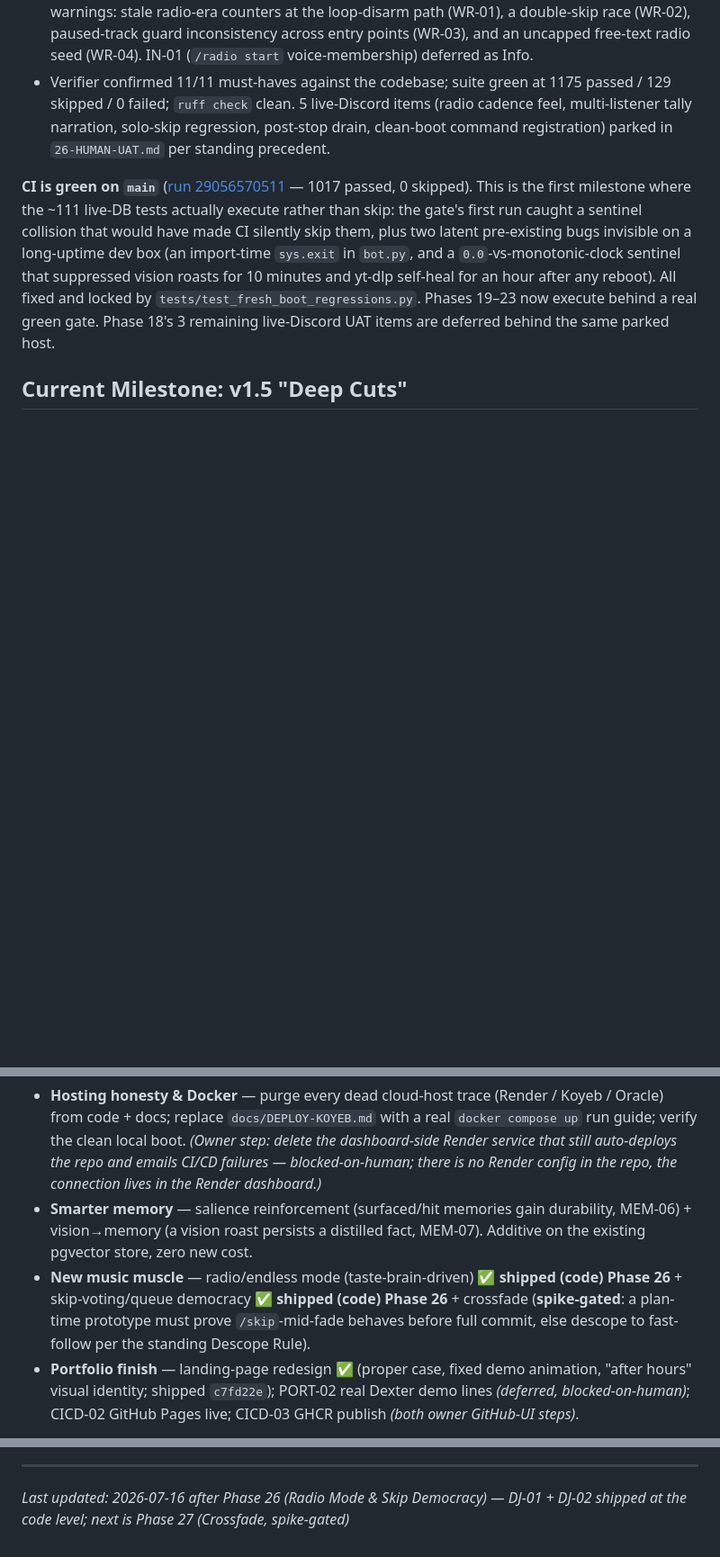
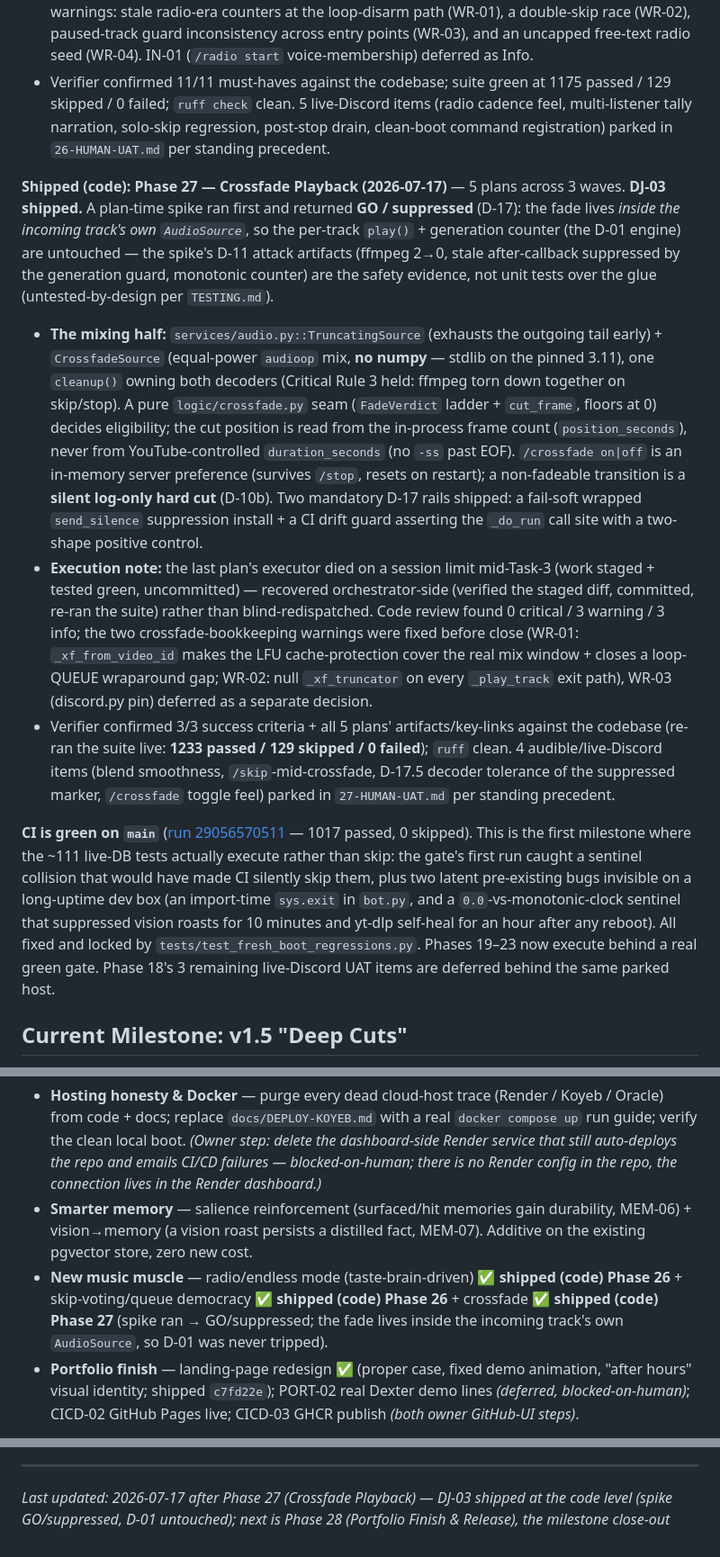
Before and after one commit to jadrianports/dexter, a Markdown page: .planning/PROJECT.md, 3 parts joined by grey strips. Shown at 90% size. Drawn GitHub-style; blank space fills up the shorter version.

Commit message:
docs(phase-27): evolve PROJECT.md + fix DJ-03 traceability after phase completion
Co-Authored-By: Claude Opus 4.8 <noreply@anthropic.com>

```diff
--- a/.planning/PROJECT.md
+++ b/.planning/PROJECT.md
@@ -51,6 +51,11 @@ Every phase passed verification (4/4 or 10/10 code-level) and code review; the g
 - **Code review caught a Critical that would have defeated the whole requirement:** `/skip` and `/seek` counted skip votes from users **not in the voice channel** (the button gated correctly; those two didn't). Because `decide_skip` deliberately does not filter its numerator by live membership (D-17: a departed voter's vote must keep counting), membership gating is the caller's job — and two of three callers skipped it. Fixed + regression-tested (CR-01), along with 4 warnings: stale radio-era counters at the loop-disarm path (WR-01), a double-skip race (WR-02), paused-track guard inconsistency across entry points (WR-03), and an uncapped free-text radio seed (WR-04). IN-01 (`/radio start` voice-membership) deferred as Info.
 - Verifier confirmed 11/11 must-haves against the codebase; suite green at 1175 passed / 129 skipped / 0 failed; `ruff check` clean. 5 live-Discord items (radio cadence feel, multi-listener tally narration, solo-skip regression, post-stop drain, clean-boot command registration) parked in `26-HUMAN-UAT.md` per standing precedent.
 
+**Shipped (code): Phase 27 — Crossfade Playback (2026-07-17)** — 5 plans across 3 waves. **DJ-03 shipped.** A plan-time spike ran first and returned **GO / suppressed** (D-17): the fade lives *inside the incoming track's own `AudioSource`*, so the per-track `play()` + generation counter (the D-01 engine) are untouched — the spike's D-11 attack artifacts (ffmpeg 2→0, stale after-callback suppressed by the generation guard, monotonic counter) are the safety evidence, not unit tests over the glue (untested-by-design per `TESTING.md`).
+- **The mixing half:** `services/audio.py::TruncatingSource` (exhausts the outgoing tail early) + `CrossfadeSource` (equal-power `audioop` mix, **no numpy** — stdlib on the pinned 3.11), one `cleanup()` owning both decoders (Critical Rule 3 held: ffmpeg torn down together on skip/stop). A pure `logic/crossfade.py` seam (`FadeVerdict` ladder + `cut_frame`, floors at 0) decides eligibility; the cut position is read from the in-process frame count (`position_seconds`), never from YouTube-controlled `duration_seconds` (no `-ss` past EOF). `/crossfade on|off` is an in-memory server preference (survives `/stop`, resets on restart); a non-fadeable transition is a **silent log-only hard cut** (D-10b). Two mandatory D-17 rails shipped: a fail-soft wrapped `send_silence` suppression install + a CI drift guard asserting the `_do_run` call site with a two-shape positive control.
+- **Execution note:** the last plan's executor died on a session limit mid-Task-3 (work staged + tested green, uncommitted) — recovered orchestrator-side (verified the staged diff, committed, re-ran the suite) rather than blind-redispatched. Code review found 0 critical / 3 warning / 3 info; the two crossfade-bookkeeping warnings were fixed before close (WR-01: `_xf_from_video_id` makes the LFU cache-protection cover the real mix window + closes a loop-QUEUE wraparound gap; WR-02: null `_xf_truncator` on every `_play_track` exit path), WR-03 (discord.py pin) deferred as a separate decision.
+- Verifier confirmed 3/3 success criteria + all 5 plans' artifacts/key-links against the codebase (re-ran the suite live: **1233 passed / 129 skipped / 0 failed**); `ruff` clean. 4 audible/live-Discord items (blend smoothness, `/skip`-mid-crossfade, D-17.5 decoder tolerance of the suppressed marker, `/crossfade` toggle feel) parked in `27-HUMAN-UAT.md` per standing precedent.
+
 **CI is green on `main`** ([run 29056570511](https://github.com/jadrianports/dexter/actions/runs/29056570511) — 1017 passed, 0 skipped). This is the first milestone where the ~111 live-DB tests actually execute rather than skip: the gate's first run caught a sentinel collision that would have made CI silently skip them, plus two latent pre-existing bugs invisible on a long-uptime dev box (an import-time `sys.exit` in `bot.py`, and a `0.0`-vs-monotonic-clock sentinel that suppressed vision roasts for 10 minutes and yt-dlp self-heal for an hour after any reboot). All fixed and locked by `tests/test_fresh_boot_regressions.py`. Phases 19–23 now execute behind a real green gate. Phase 18's 3 remaining live-Discord UAT items are deferred behind the same parked host.
 
 ## Current Milestone: v1.5 "Deep Cuts"
@@ -60,7 +65,7 @@ Every phase passed verification (4/4 or 10/10 code-level) and code review; the g
 **Target features:**
 - **Hosting honesty & Docker** — purge every dead cloud-host trace (Render / Koyeb / Oracle) from code + docs; replace `docs/DEPLOY-KOYEB.md` with a real `docker compose up` run guide; verify the clean local boot. *(Owner step: delete the dashboard-side Render service that still auto-deploys the repo and emails CI/CD failures — blocked-on-human; there is no Render config in the repo, the connection lives in the Render dashboard.)*
 - **Smarter memory** — salience reinforcement (surfaced/hit memories gain durability, MEM-06) + vision→memory (a vision roast persists a distilled fact, MEM-07). Additive on the existing pgvector store, zero new cost.
-- **New music muscle** — radio/endless mode (taste-brain-driven) ✅ **shipped (code) Phase 26** + skip-voting/queue democracy ✅ **shipped (code) Phase 26** + crossfade (**spike-gated**: a plan-time prototype must prove `/skip`-mid-fade behaves before full commit, else descope to fast-follow per the standing Descope Rule).
+- **New music muscle** — radio/endless mode (taste-brain-driven) ✅ **shipped (code) Phase 26** + skip-voting/queue democracy ✅ **shipped (code) Phase 26** + crossfade ✅ **shipped (code) Phase 27** (spike ran → GO/suppressed; the fade lives inside the incoming track's own `AudioSource`, so D-01 was never tripped).
 - **Portfolio finish** — landing-page redesign ✅ (proper case, fixed demo animation, "after hours" visual identity; shipped `c7fd22e`); PORT-02 real Dexter demo lines *(deferred, blocked-on-human)*; CICD-02 GitHub Pages live; CICD-03 GHCR publish *(both owner GitHub-UI steps)*.
 
 **Key context / decisions:** hosting model unchanged (owner's PC, residential IP, on demand) — the true 24/7 deploy stays **PARKED**; this milestone makes Docker the clean, honest run path, not a 24/7 standup. Crossfade verified feasible (custom PCM-mixing `AudioSource`, prior art exists — `veloura-audio`, `discord-ext-music`) but forfeits opus-copy during the fade and touches the delicate playback engine (generation-counter/`/skip`/prefetch; `audioop`→`numpy` note for Py 3.13), so it carries the one plan-time research spike + the Descope escape hatch.
@@ -257,4 +262,4 @@ This document evolves at phase transitions and milestone boundaries.
 4. Update Context with current state
 
 ---
-*Last updated: 2026-07-16 after Phase 26 (Radio Mode & Skip Democracy) — DJ-01 + DJ-02 shipped at the code level; next is Phase 27 (Crossfade, spike-gated)*
+*Last updated: 2026-07-17 after Phase 27 (Crossfade Playback) — DJ-03 shipped at the code level (spike GO/suppressed, D-01 untouched); next is Phase 28 (Portfolio Finish & Release), the milestone close-out*
```
Also changed, not shown: .planning/REQUIREMENTS.md (+1 -1 lines).
